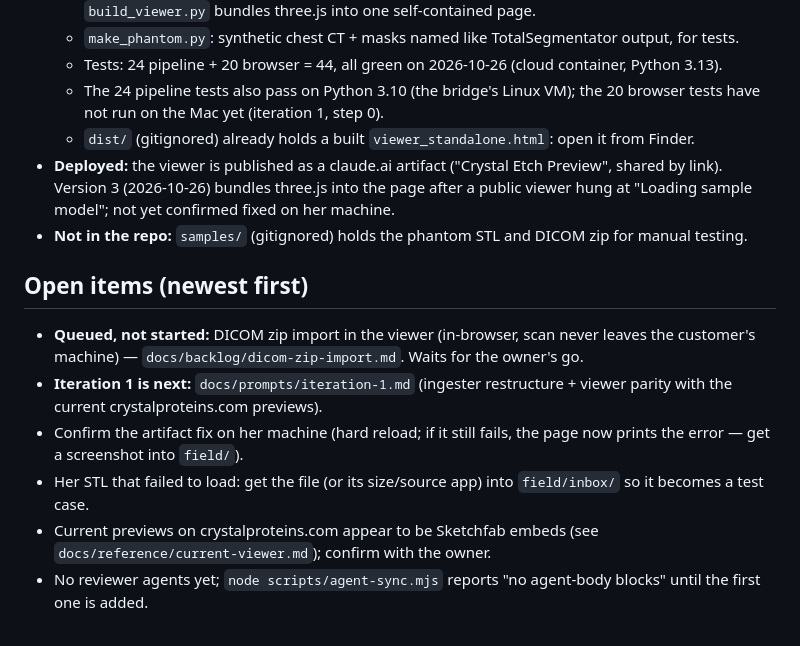
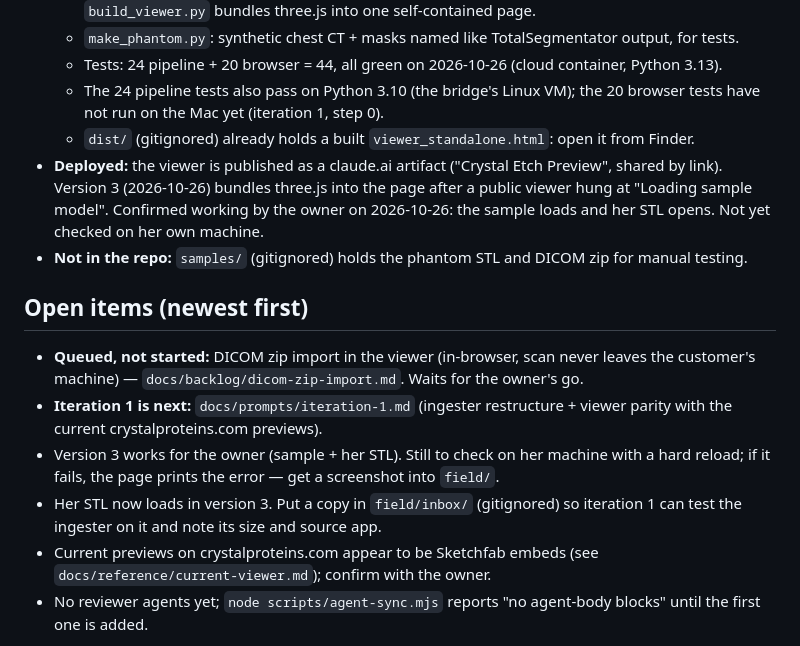
Before and after one commit to triview/crystalproteins-poc, a Markdown page: HANDOFF.md, the part around the change. Rendered like a GitHub page.

```diff
--- a/HANDOFF.md
+++ b/HANDOFF.md
@@ -13,15 +13,15 @@ Read this first. It replaces re-reading any earlier chat.
   - Tests: 24 pipeline + 20 browser = 44, all green on 2026-10-26 (cloud container, Python 3.13).
   - The 24 pipeline tests also pass on Python 3.10 (the bridge's Linux VM); the 20 browser tests have not run on the Mac yet (iteration 1, step 0).
   - `dist/` (gitignored) already holds a built `viewer_standalone.html`: open it from Finder.
-- **Deployed:** the viewer is published as a claude.ai artifact ("Crystal Etch Preview", shared by link). Version 3 (2026-10-26) bundles three.js into the page after a public viewer hung at "Loading sample model"; not yet confirmed fixed on her machine.
+- **Deployed:** the viewer is published as a claude.ai artifact ("Crystal Etch Preview", shared by link). Version 3 (2026-10-26) bundles three.js into the page after a public viewer hung at "Loading sample model". Confirmed working by the owner on 2026-10-26: the sample loads and her STL opens. Not yet checked on her own machine.
 - **Not in the repo:** `samples/` (gitignored) holds the phantom STL and DICOM zip for manual testing.
 
 ## Open items (newest first)
 
 - **Queued, not started:** DICOM zip import in the viewer (in-browser, scan never leaves the customer's machine) — `docs/backlog/dicom-zip-import.md`. Waits for the owner's go.
 - **Iteration 1 is next:** `docs/prompts/iteration-1.md` (ingester restructure + viewer parity with the current crystalproteins.com previews).
-- Confirm the artifact fix on her machine (hard reload; if it still fails, the page now prints the error — get a screenshot into `field/`).
-- Her STL that failed to load: get the file (or its size/source app) into `field/inbox/` so it becomes a test case.
+- Version 3 works for the owner (sample + her STL). Still to check on her machine with a hard reload; if it fails, the page prints the error — get a screenshot into `field/`.
+- Her STL now loads in version 3. Put a copy in `field/inbox/` (gitignored) so iteration 1 can test the ingester on it and note its size and source app.
 - Current previews on crystalproteins.com appear to be Sketchfab embeds (see `docs/reference/current-viewer.md`); confirm with the owner.
 - No reviewer agents yet; `node scripts/agent-sync.mjs` reports "no agent-body blocks" until the first one is added.
 
```
Also changed, not shown: JOURNAL.md (+10 -0 lines).
